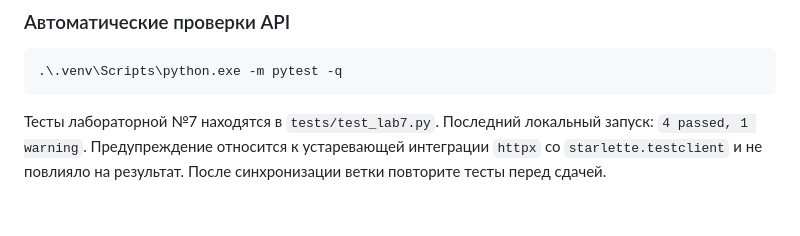
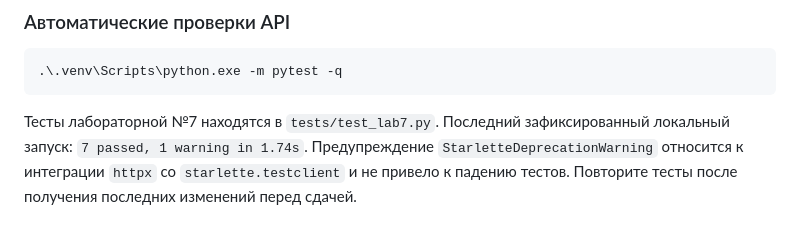
Before and after one commit to mishaekigiri-cyber/request-system, a Markdown page: README.md, the part around the change. Drawn GitHub-style.

Commit message:
docs: update lab7 test result in README

````diff
--- a/README.md
+++ b/README.md
@@ -118,4 +118,4 @@ Content-Type: application/json
 .\.venv\Scripts\python.exe -m pytest -q
 ```
 
-Тесты лабораторной №7 находятся в `tests/test_lab7.py`. Последний локальный запуск: `4 passed, 1 warning`. Предупреждение относится к устаревающей интеграции `httpx` со `starlette.testclient` и не повлияло на результат. После синхронизации ветки повторите тесты перед сдачей.
+Тесты лабораторной №7 находятся в `tests/test_lab7.py`. Последний зафиксированный локальный запуск: `7 passed, 1 warning in 1.74s`. Предупреждение `StarletteDeprecationWarning` относится к интеграции `httpx` со `starlette.testclient` и не привело к падению тестов. Повторите тесты после получения последних изменений перед сдачей.
````
